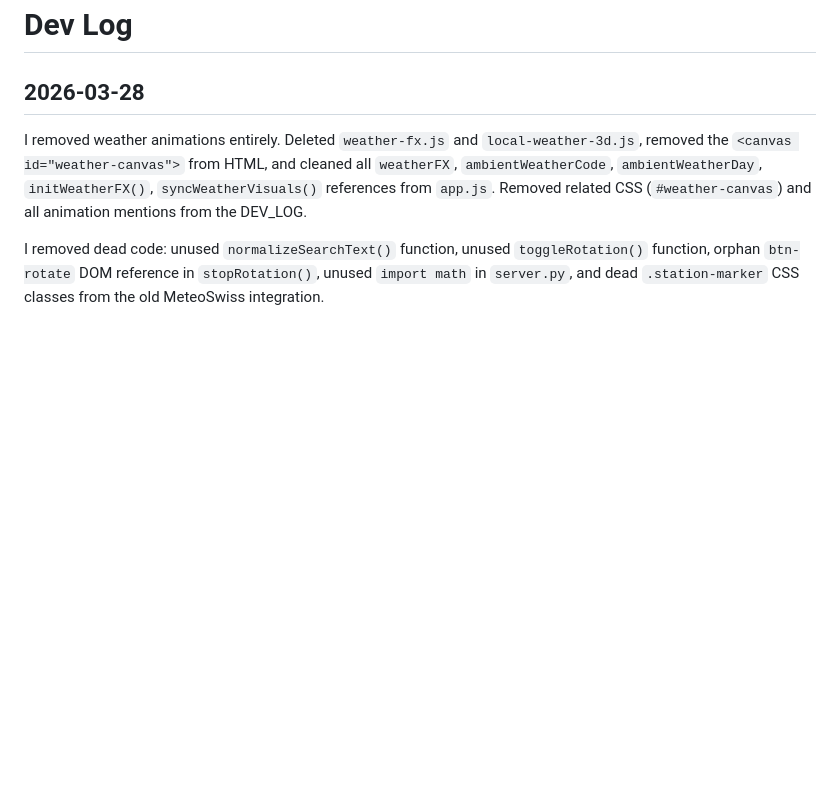
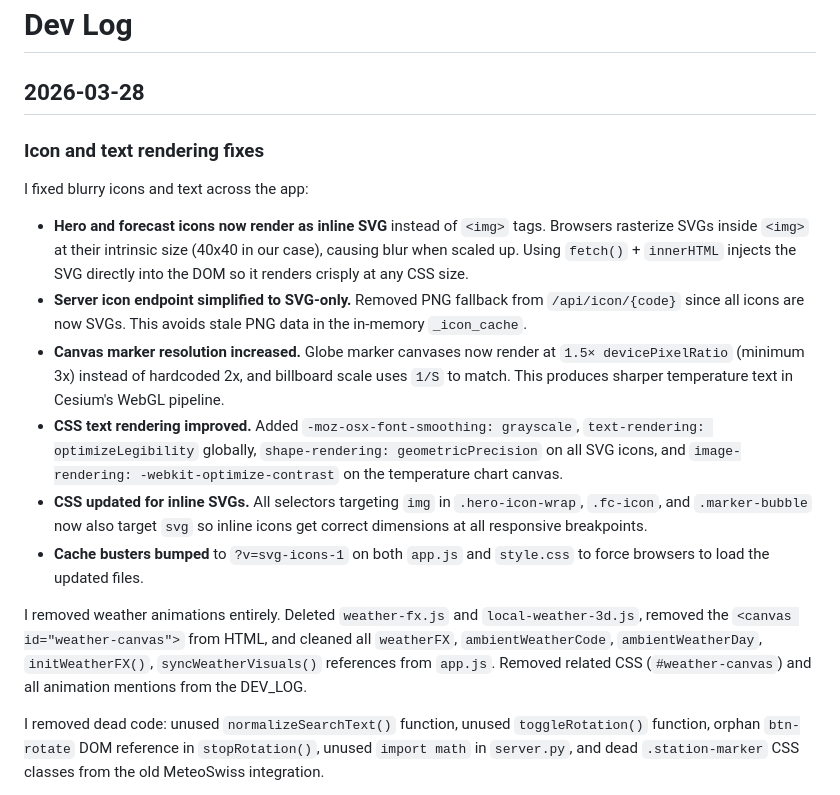
Before and after one commit to PiWebswiss/meteo-globe, a Markdown page: DEV_LOG.md, the part around the change. GitHub-like rendering; blank space fills up the shorter version.

Commit message:
Dev log is now up to date

```diff
--- a/DEV_LOG.md
+++ b/DEV_LOG.md
@@ -1,6 +1,17 @@
 # Dev Log
 
 ## 2026-03-28
+
+### Icon and text rendering fixes
+
+I fixed blurry icons and text across the app:
+
+- **Hero and forecast icons now render as inline SVG** instead of `<img>` tags. Browsers rasterize SVGs inside `<img>` at their intrinsic size (40x40 in our case), causing blur when scaled up. Using `fetch()` + `innerHTML` injects the SVG directly into the DOM so it renders crisply at any CSS size.
+- **Server icon endpoint simplified to SVG-only.** Removed PNG fallback from `/api/icon/{code}` since all icons are now SVGs. This avoids stale PNG data in the in-memory `_icon_cache`.
+- **Canvas marker resolution increased.** Globe marker canvases now render at `1.5× devicePixelRatio` (minimum 3x) instead of hardcoded 2x, and billboard scale uses `1/S` to match. This produces sharper temperature text in Cesium's WebGL pipeline.
+- **CSS text rendering improved.** Added `-moz-osx-font-smoothing: grayscale`, `text-rendering: optimizeLegibility` globally, `shape-rendering: geometricPrecision` on all SVG icons, and `image-rendering: -webkit-optimize-contrast` on the temperature chart canvas.
+- **CSS updated for inline SVGs.** All selectors targeting `img` in `.hero-icon-wrap`, `.fc-icon`, and `.marker-bubble` now also target `svg` so inline icons get correct dimensions at all responsive breakpoints.
+- **Cache busters bumped** to `?v=svg-icons-1` on both `app.js` and `style.css` to force browsers to load the updated files.
 
 I removed weather animations entirely. Deleted `weather-fx.js` and `local-weather-3d.js`, removed the `<canvas id="weather-canvas">` from HTML, and cleaned all `weatherFX`, `ambientWeatherCode`, `ambientWeatherDay`, `initWeatherFX()`, `syncWeatherVisuals()` references from `app.js`. Removed related CSS (`#weather-canvas`) and all animation mentions from the DEV_LOG.
 
```
